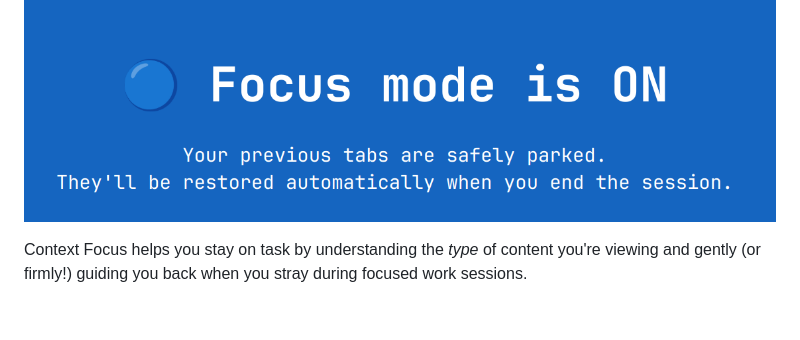
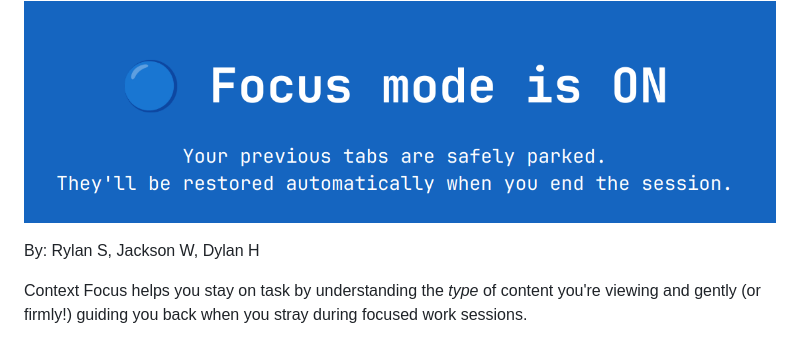
Before and after one commit to nofreewillJackson/ContextTabsV8, a Markdown page: README.md, the part around the change. GitHub-like rendering; blank space fills up the shorter version.

Commit message:
typo README

```diff
--- a/README.md
+++ b/README.md
@@ -3,6 +3,9 @@ For a smoother experience, when Chrome prompts you before removing tab groups, w
 # Context Focus
 
 ![](readmeIMGs/Pasted%20image%2020250413151945.png)
+
+By: Rylan S, Jackson W, Dylan H
+
 
  Context Focus helps you stay on task by understanding the *type* of content you're viewing and gently (or firmly!) guiding you back when you stray during focused work sessions.
 
```
